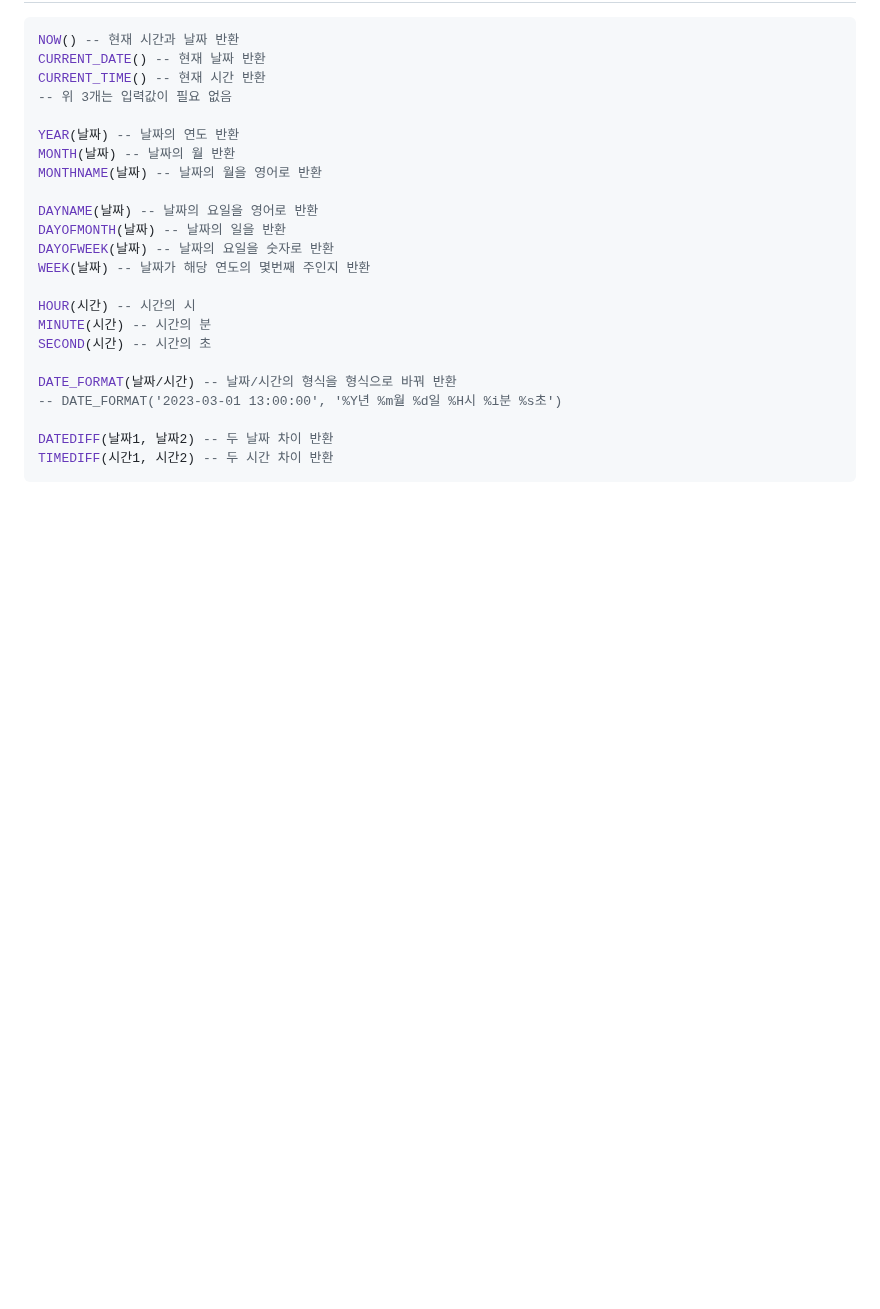
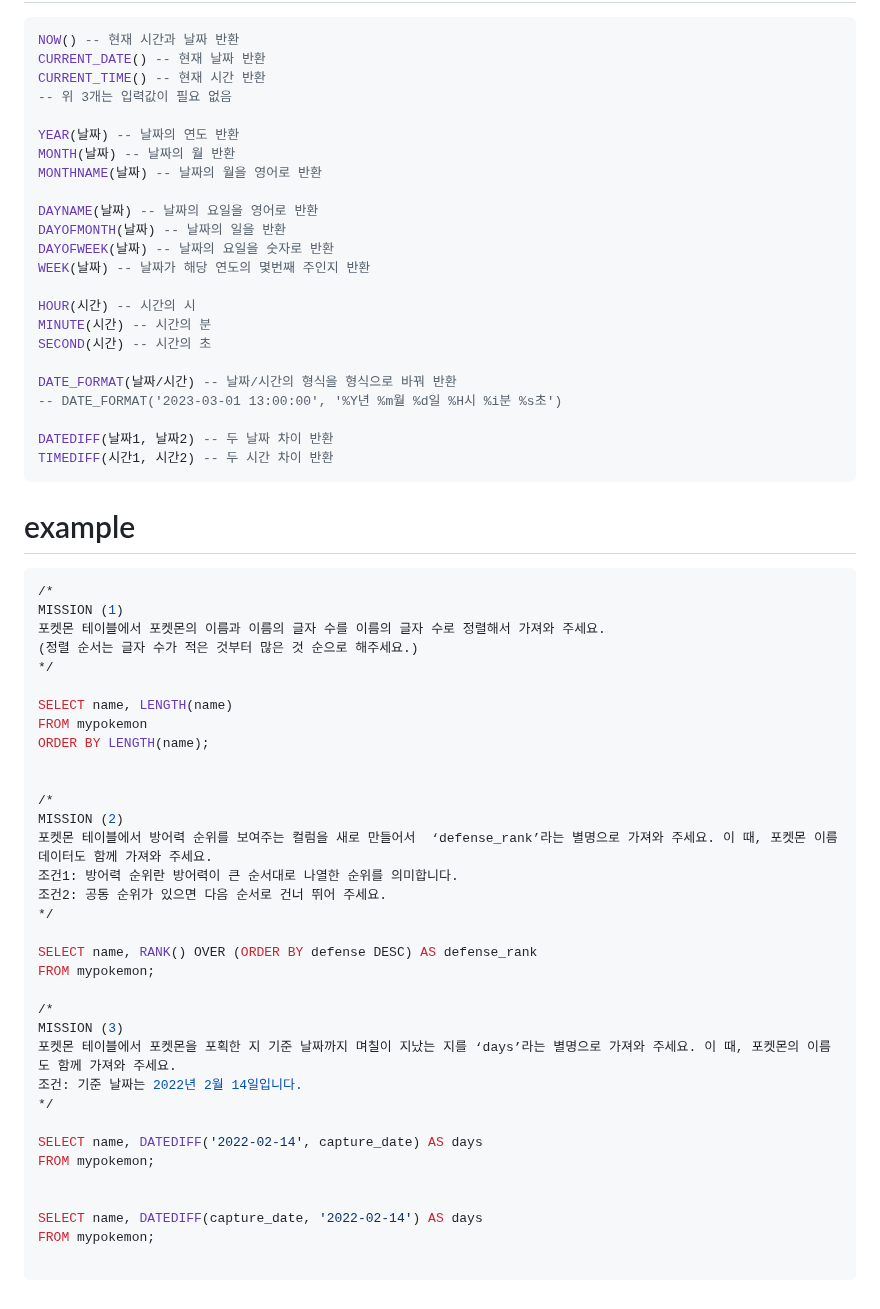
Before and after one commit to o3ojunseok/Learn, a Markdown page: SQL/day05.md, the part around the change. Drawn GitHub-style; blank space fills up the shorter version.

Commit message:
day05 sql

````diff
--- a/SQL/day05.md
+++ b/SQL/day05.md
@@ -149,3 +149,41 @@ DATE_FORMAT(날짜/시간) -- 날짜/시간의 형식을 형식으로 바꿔 반
 DATEDIFF(날짜1, 날짜2) -- 두 날짜 차이 반환
 TIMEDIFF(시간1, 시간2) -- 두 시간 차이 반환
 ```
+
+# example
+```SQL
+/*
+MISSION (1)
+포켓몬 테이블에서 포켓몬의 이름과 이름의 글자 수를 이름의 글자 수로 정렬해서 가져와 주세요.
+(정렬 순서는 글자 수가 적은 것부터 많은 것 순으로 해주세요.)
+*/
+
+SELECT name, LENGTH(name)
+FROM mypokemon
+ORDER BY LENGTH(name);
+
+
+/*
+MISSION (2)
+포켓몬 테이블에서 방어력 순위를 보여주는 컬럼을 새로 만들어서  ‘defense_rank’라는 별명으로 가져와 주세요. 이 때, 포켓몬 이름 데이터도 함께 가져와 주세요.
+조건1: 방어력 순위란 방어력이 큰 순서대로 나열한 순위를 의미합니다.
+조건2: 공동 순위가 있으면 다음 순서로 건너 뛰어 주세요.
+*/
+
+SELECT name, RANK() OVER (ORDER BY defense DESC) AS defense_rank
+FROM mypokemon;
+
+/*
+MISSION (3)
+포켓몬 테이블에서 포켓몬을 포획한 지 기준 날짜까지 며칠이 지났는 지를 ‘days’라는 별명으로 가져와 주세요. 이 때, 포켓몬의 이름도 함께 가져와 주세요.
+조건: 기준 날짜는 2022년 2월 14일입니다.
+*/
+
+SELECT name, DATEDIFF('2022-02-14', capture_date) AS days
+FROM mypokemon;
+
+
+SELECT name, DATEDIFF(capture_date, '2022-02-14') AS days
+FROM mypokemon;
+
+```
````
